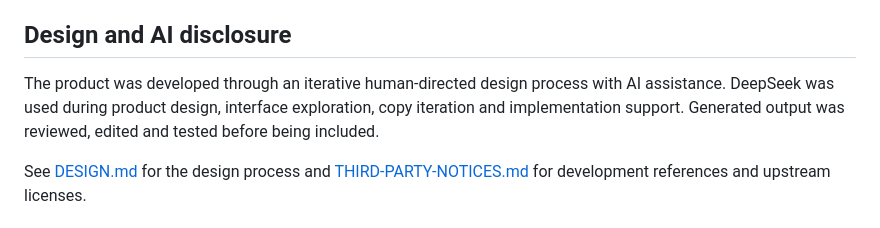
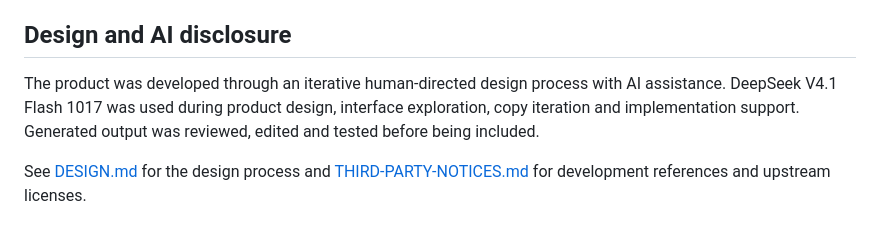
Before and after one commit to SuperBXO-O/FF14-RP-Front-Desk-Helper, a Markdown page: README.md, the part around the change. Rendered like a GitHub page.

Commit message:
Document DeepSeek model version

```diff
--- a/README.md
+++ b/README.md
@@ -140,7 +140,7 @@ Accepted proposals do not imply a release schedule. Please follow [CODE_OF_CONDU
 
 ## Design and AI disclosure
 
-The product was developed through an iterative human-directed design process with AI assistance. DeepSeek was used during product design, interface exploration, copy iteration and implementation support. Generated output was reviewed, edited and tested before being included.
+The product was developed through an iterative human-directed design process with AI assistance. DeepSeek V4.1 Flash 1017 was used during product design, interface exploration, copy iteration and implementation support. Generated output was reviewed, edited and tested before being included.
 
 See [DESIGN.md](DESIGN.md) for the design process and [THIRD-PARTY-NOTICES.md](THIRD-PARTY-NOTICES.md) for development references and upstream licenses.
 
```
